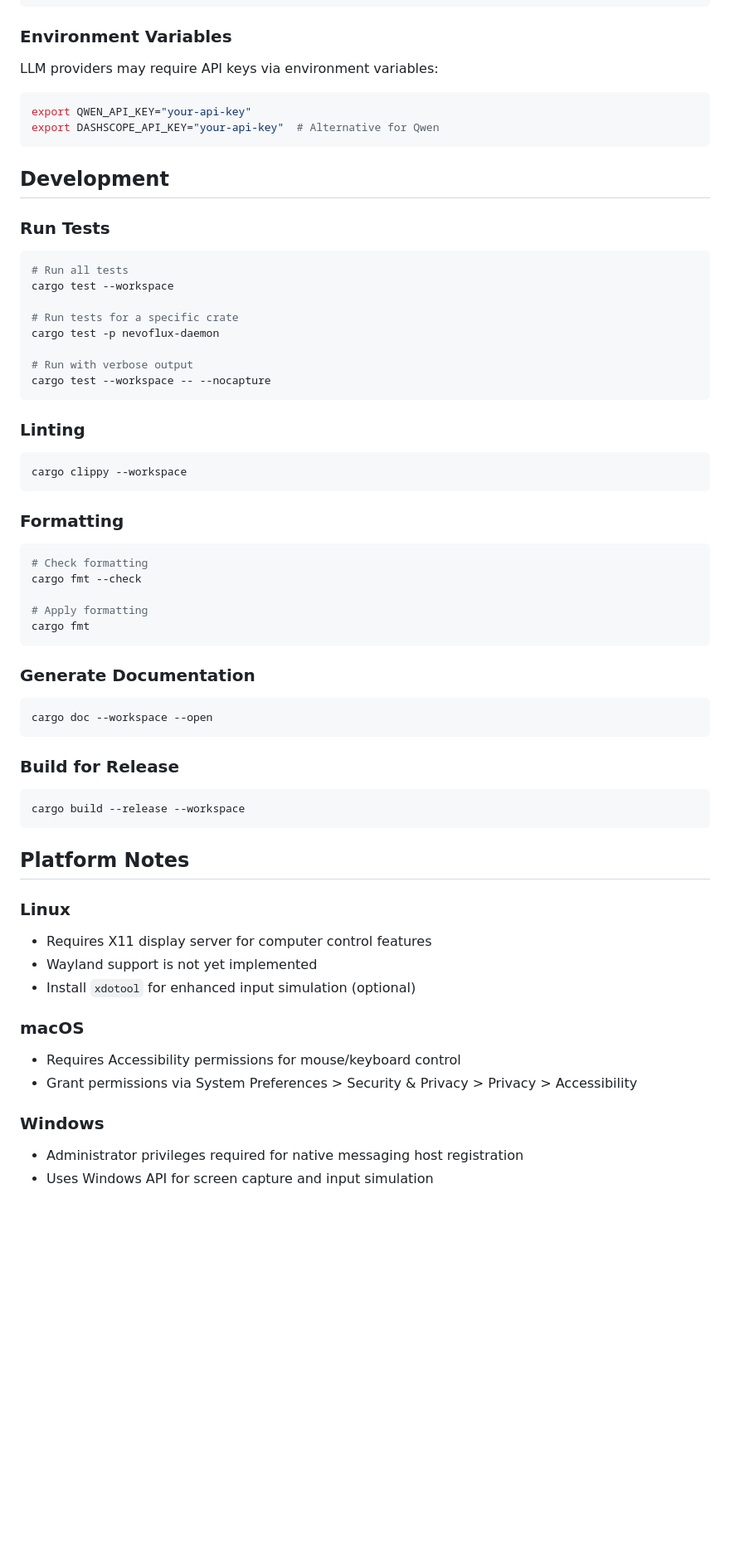
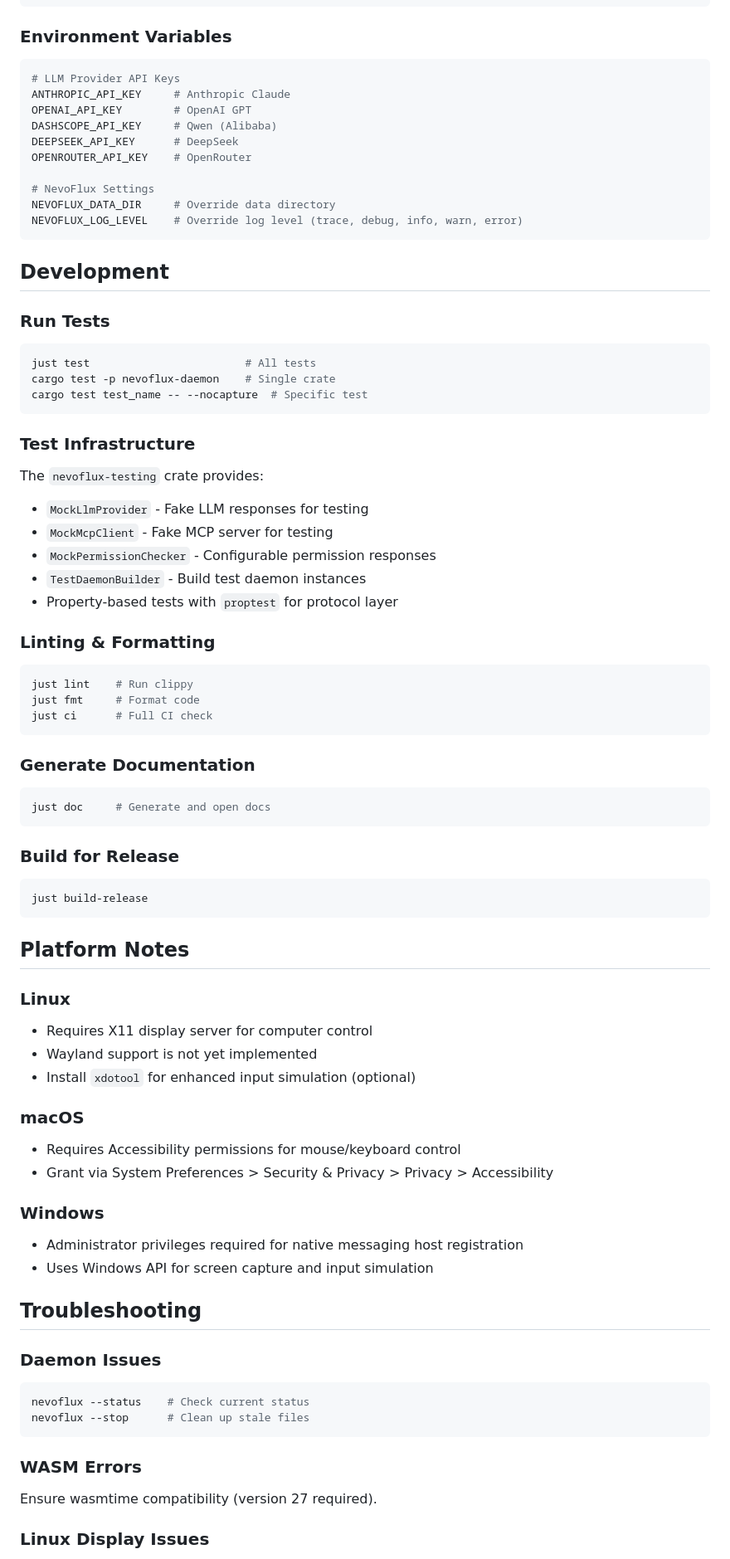
Before and after one commit to nevoflux-browser/nevoflux-agent, a Markdown page: README.md, the part around one of its changes. Shown at 83% size. Drawn GitHub-style; blank space fills up the shorter version.

````diff
--- a/README.md
+++ b/README.md
@@ -279,11 +272,17 @@ json_format = false
 
 ### Environment Variables
 
-LLM providers may require API keys via environment variables:
+```bash
+# LLM Provider API Keys
+ANTHROPIC_API_KEY     # Anthropic Claude
+OPENAI_API_KEY        # OpenAI GPT
+DASHSCOPE_API_KEY     # Qwen (Alibaba)
+DEEPSEEK_API_KEY      # DeepSeek
+OPENROUTER_API_KEY    # OpenRouter
 
-```bash
-export QWEN_API_KEY="your-api-key"
-export DASHSCOPE_API_KEY="your-api-key"  # Alternative for Qwen
+# NevoFlux Settings
+NEVOFLUX_DATA_DIR     # Override data directory
+NEVOFLUX_LOG_LEVEL    # Override log level (trace, debug, info, warn, error)
 ```
 
 ## Development
@@ -291,59 +290,71 @@ export DASHSCOPE_API_KEY="your-api-key"  # Alternative for Qwen
 ### Run Tests
 
 ```bash
-# Run all tests
-cargo test --workspace
-
-# Run tests for a specific crate
-cargo test -p nevoflux-daemon
-
-# Run with verbose output
-cargo test --workspace -- --nocapture
+just test                        # All tests
+cargo test -p nevoflux-daemon    # Single crate
+cargo test test_name -- --nocapture  # Specific test
 ```
 
-### Linting
+### Test Infrastructure
+
+The `nevoflux-testing` crate provides:
+
+- `MockLlmProvider` - Fake LLM responses for testing
+- `MockMcpClient` - Fake MCP server for testing
+- `MockPermissionChecker` - Configurable permission responses
+- `TestDaemonBuilder` - Build test daemon instances
+- Property-based tests with `proptest` for protocol layer
+
+### Linting & Formatting
 
 ```bash
-cargo clippy --workspace
-```
-
-### Formatting
-
-```bash
-# Check formatting
-cargo fmt --check
-
-# Apply formatting
-cargo fmt
+just lint    # Run clippy
+just fmt     # Format code
+just ci      # Full CI check
 ```
 
 ### Generate Documentation
 
 ```bash
-cargo doc --workspace --open
+just doc     # Generate and open docs
 ```
 
 ### Build for Release
 
 ```bash
-cargo build --release --workspace
+just build-release
 ```
 
 ## Platform Notes
 
 ### Linux
 
-- Requires X11 display server for computer control features
+- Requires X11 display server for computer control
 - Wayland support is not yet implemented
 - Install `xdotool` for enhanced input simulation (optional)
 
 ### macOS
 
 - Requires Accessibility permissions for mouse/keyboard control
-- Grant permissions via System Preferences > Security & Privacy > Privacy > Accessibility
+- Grant via System Preferences > Security & Privacy > Privacy > Accessibility
 
 ### Windows
 
 - Administrator privileges required for native messaging host registration
 - Uses Windows API for screen capture and input simulation
 
+## Troubleshooting
+
+### Daemon Issues
+
+```bash
+nevoflux --status    # Check current status
+nevoflux --stop      # Clean up stale files
+```
+
+### WASM Errors
+
+Ensure wasmtime compatibility (version 27 required).
+
+### Linux Display Issues
+
````
Also changed, not shown: other parts of README.md (+77 -78 lines).
